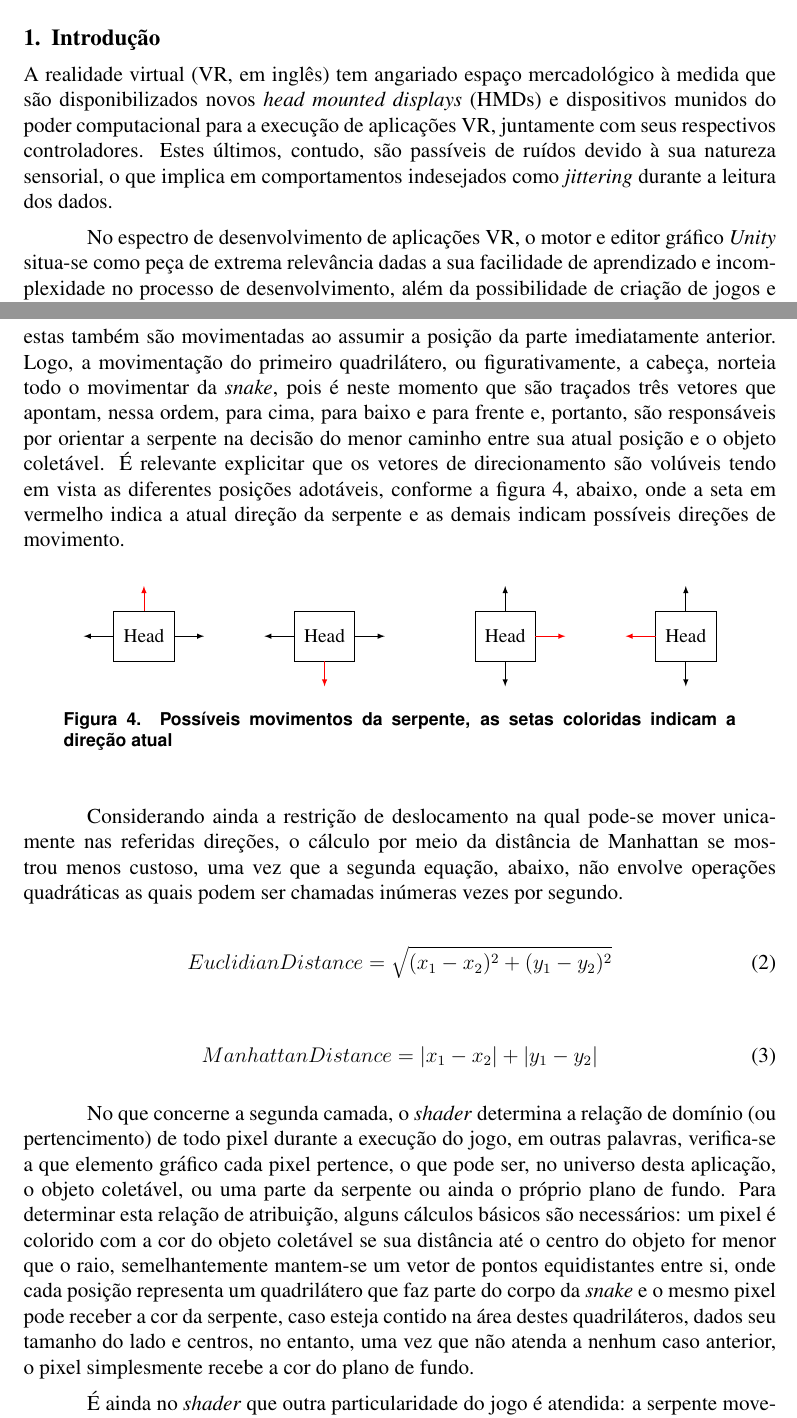
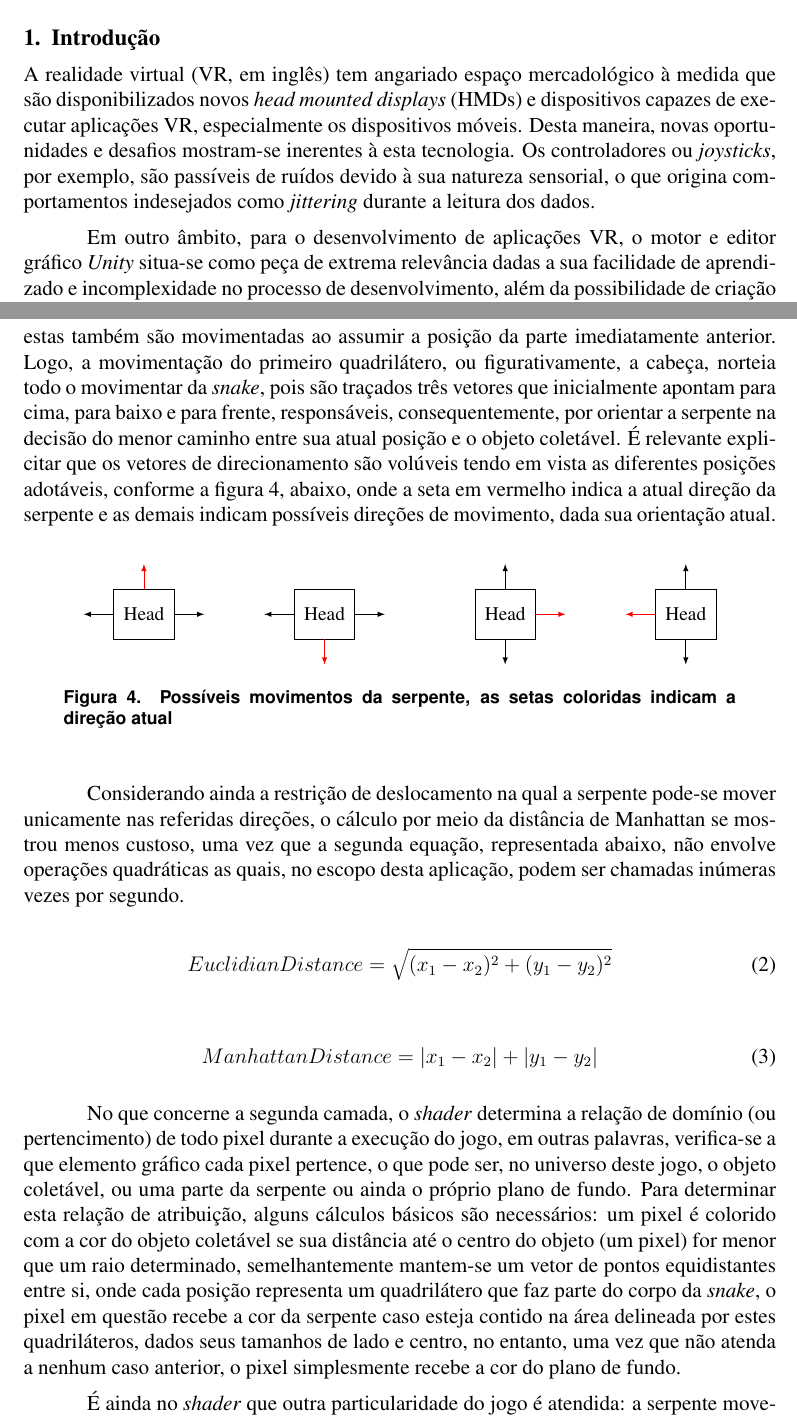
Before and after one commit to adrianogil/vrsnk-writing, a LaTeX paper (src/sbc-template.tex): two parts of pages 1 and 5 of 7, joined at a grey line, cut so that both start at the same text. Compiled offline with pdfLaTeX; the source files are stored in an older character set and shown here as Unicode.

Commit message:
Small improvements for clarity

```diff
--- a/src/sbc-template.tex
+++ b/src/sbc-template.tex
@@ -50,10 +50,10 @@
 
 \section{Introdução} \label{sec:introduction}
 % Contextualizar a Realidade Virtual e Controladores
-A realidade virtual (VR, em inglês) tem angariado espaço mercadológico à medida que são disponibilizados novos \textit{head mounted displays} (HMDs) e dispositivos  munidos do poder computacional para a execução de aplicações VR, juntamente com seus respectivos controladores.  Estes últimos, contudo, são passíveis de ruídos devido à sua natureza sensorial, o que implica  em comportamentos indesejados como \textit{jittering} durante a leitura dos dados.
+A realidade virtual (VR, em inglês) tem angariado espaço mercadológico à medida que são disponibilizados novos \textit{head mounted displays} (HMDs) e dispositivos  capazes de executar aplicações VR, especialmente os dispositivos móveis. Desta maneira, novas oportunidades e desafios mostram-se inerentes à esta tecnologia.  Os controladores ou \textit{joysticks}, por exemplo, são passíveis de ruídos devido à sua natureza sensorial, o que origina comportamentos indesejados como \textit{jittering} durante a leitura dos dados.
 
 % Contextualizar a Unity
-No espectro de desenvolvimento de aplicações VR, o motor e editor gráfico \textit{Unity} situa-se como peça de extrema relevância dadas a sua facilidade de aprendizado e incomplexidade no processo de desenvolvimento, além da possibilidade de criação de jogos e aplicações para plataformas móveis, consoles, realidade virtual e aumentada.
+Em outro âmbito, para o desenvolvimento de aplicações VR, o motor e editor gráfico \textit{Unity} situa-se como peça de extrema relevância dadas a sua facilidade de aprendizado e incomplexidade no processo de desenvolvimento, além da possibilidade de criação de jogos e aplicações para plataformas móveis, consoles, realidade virtual e aumentada.
 
 Normalmente, os jogos e aplicações desenvolvidos na Unity são compostos por conjuntos de cenas, cada qual com seu próprio agrupamento de objetos e lógica associados. Desta maneira, a CPU é responsável por transmitir informações sobre elementos gráficos à GPU. Este processo acontece em dois estágios: primeiro os \textit{assets} gráficos como modelos e texturas são carregados na VRAM (\textit{video RAM}), posteriormente a CPU diz à GPU o que fazer, à medida que descreve os diferentes objetos renderizados na tela, como seus respectivos posicionamentos e demais informes relevantes. Por seu lado, a GPU recolhe esta informação e a converte em imagem \cite{akenine2008real}.
 
@@ -176,7 +176,7 @@ Onde R é um fator de randomização; D representa a distância de \textit{Manha
 
 Para cada direção plausível apresentada na figura \ref{fig:snakeHeadPositions} abaixo, a função retorna um valor de utilidade que é ulteriormente comparado para determinar o caminho de maior probabilidade de sucesso.
 
-A movimentação, responsabilidade da primeira camada, pode ser definida como um \textit{buffer} deslizante: à medida que o número de partes do corpo da \textit{snake} é acrescido, estas também são movimentadas ao assumir a posição da parte imediatamente anterior. Logo, a movimentação do primeiro quadrilátero, ou figurativamente, a cabeça, norteia todo o movimentar da \textit{snake}, pois é neste momento que são traçados três vetores que apontam, nessa ordem, para cima, para baixo e para frente e, portanto, são responsáveis por orientar a serpente na decisão do menor caminho entre sua atual posição e o objeto coletável. É relevante explicitar que os vetores de direcionamento são volúveis tendo em vista as diferentes posições adotáveis, conforme a figura \ref{fig:snakeHeadPositions}, abaixo, onde a seta em vermelho indica a atual direção da serpente e as demais indicam possíveis direções de movimento.
+A movimentação, responsabilidade da primeira camada, pode ser definida como um \textit{buffer} deslizante: à medida que o número de partes do corpo da \textit{snake} é acrescido, estas também são movimentadas ao assumir a posição da parte imediatamente anterior. Logo, a movimentação do primeiro quadrilátero, ou figurativamente, a cabeça, norteia todo o movimentar da \textit{snake}, pois são traçados três vetores que inicialmente apontam para cima, para baixo e para frente, responsáveis, consequentemente, por orientar a serpente na decisão do menor caminho entre sua atual posição e o objeto coletável. É relevante explicitar que os vetores de direcionamento são volúveis tendo em vista as diferentes posições adotáveis, conforme a figura \ref{fig:snakeHeadPositions}, abaixo, onde a seta em vermelho indica a atual direção da serpente e as demais indicam possíveis direções de movimento, dada sua orientação atual.
 
 \begin{figure}[H]
 \centering
@@ -209,7 +209,7 @@ A movimentação, responsabilidade da primeira camada, pode ser definida como um
 \label{fig:snakeHeadPositions}
 \end{figure}
 
-Considerando ainda a restrição de deslocamento na qual pode-se mover unicamente nas referidas direções, o cálculo por meio da distância de Manhattan se mostrou menos custoso, uma vez que a segunda equação, abaixo, não envolve operações quadráticas as quais podem ser chamadas inúmeras vezes por segundo.
+Considerando ainda a restrição de deslocamento na qual a serpente pode-se mover unicamente nas referidas direções, o cálculo por meio da distância de Manhattan se mostrou menos custoso, uma vez que a segunda equação, representada abaixo, não envolve operações quadráticas as quais, no escopo desta aplicação, podem ser chamadas inúmeras vezes por segundo.
 
 \begin{equation}
 EuclidianDistance = \sqrt{(x_{1} - x_{2})^2 + (y_{1} - y_{2})^2}
@@ -219,7 +219,7 @@ EuclidianDistance = \sqrt{(x_{1} - x_{2})^2 + (y_{1} - y_{2})^2}
 ManhattanDistance = \left|x_{1} - x_{2}\right| + \left|y_{1} - y_{2}\right|
 \end{equation}
 
-No que concerne a segunda camada, o \textit{shader} determina a relação de domínio (ou pertencimento) de todo pixel durante a execução do jogo, em outras palavras, verifica-se a que elemento gráfico cada pixel pertence, o que pode ser, no universo desta aplicação, o objeto coletável, ou uma parte da serpente ou ainda o próprio plano de fundo. Para determinar esta relação de atribuição, alguns cálculos básicos são necessários: um pixel é colorido com a cor do objeto coletável se sua distância até o centro do objeto for menor que o raio, semelhantemente mantem-se um vetor de pontos equidistantes entre si, onde cada posição representa um quadrilátero que faz parte do corpo da \textit{snake} e o mesmo pixel pode receber a cor da serpente, caso esteja contido na área destes quadriláteros, dados seu tamanho do lado e centros, no entanto, uma vez que não atenda a nenhum caso anterior, o pixel simplesmente recebe a cor do plano de fundo.
+No que concerne a segunda camada, o \textit{shader} determina a relação de domínio (ou pertencimento) de todo pixel durante a execução do jogo, em outras palavras, verifica-se a que elemento gráfico cada pixel pertence, o que pode ser, no universo deste jogo, o objeto coletável, ou uma parte da serpente ou ainda o próprio plano de fundo. Para determinar esta relação de atribuição, alguns cálculos básicos são necessários: um pixel é colorido com a cor do objeto coletável se sua distância até o centro do objeto (um pixel) for menor que um raio determinado, semelhantemente mantem-se um vetor de pontos equidistantes entre si, onde cada posição representa um quadrilátero que faz parte do corpo da \textit{snake}, o pixel em questão recebe a cor da serpente caso esteja contido na área delineada por estes quadriláteros, dados seus tamanhos de lado e centro, no entanto, uma vez que não atenda a nenhum caso anterior, o pixel simplesmente recebe a cor do plano de fundo.
 
 É ainda no \textit{shader} que outra particularidade do jogo é atendida: a serpente move-se de maneira circular. Para este efeito, deve-se compreender o mapeamento UV, que consiste em projetar uma imagem 2D em uma superfície 3D, da superfície do objeto, neste caso, uma esfera. Basta verificar as extremidades para a presença da \textit{snake} e redesenhá-la no lado apropriado.
 
```
Also changed, not shown: src/sbc-template.tex (8 more changed lines), 1 other file.
